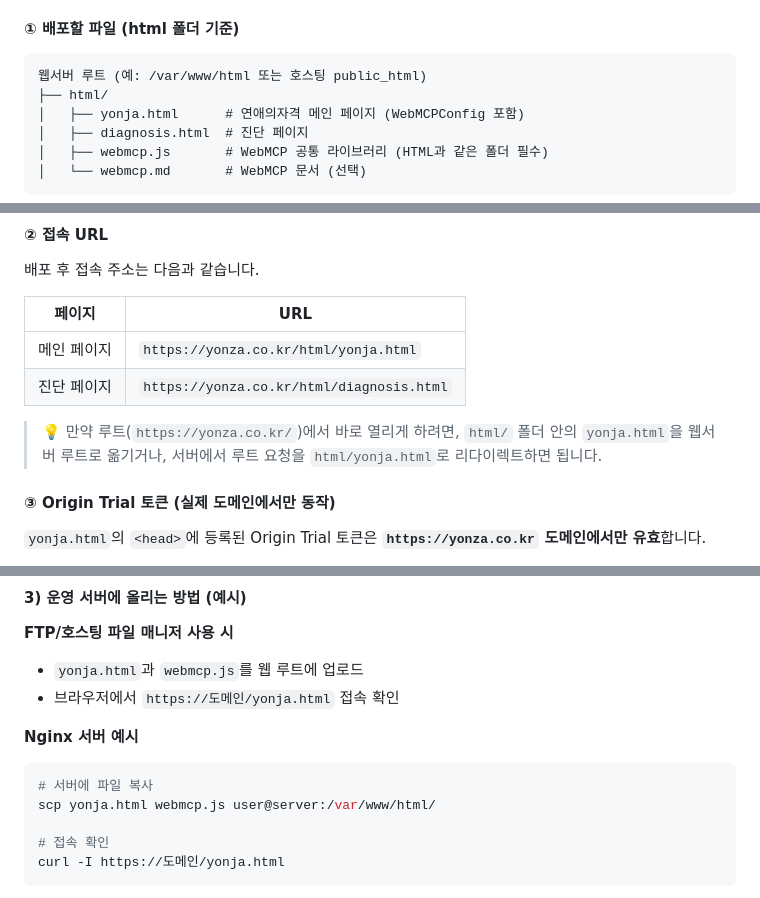
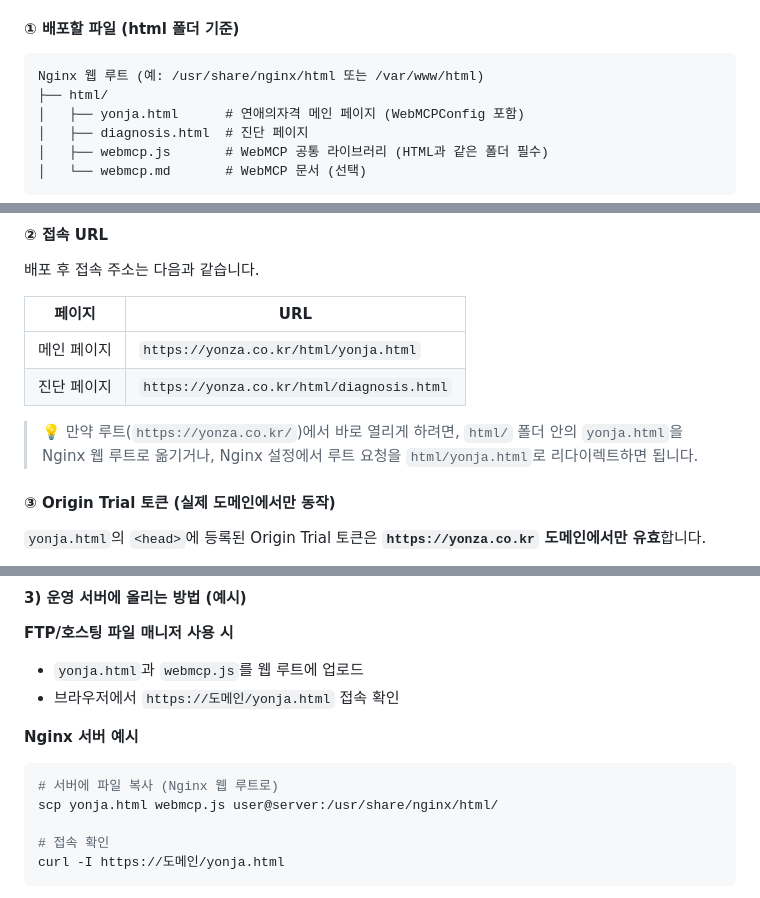
Before and after one commit to ilyoungkim/webmcp_luvd, a Markdown page: README.md, 3 parts joined by grey strips. Drawn GitHub-style.

Commit message:
docs: 웹서버 루트 기준을 Nginx로 수정

````diff
--- a/README.md
+++ b/README.md
@@ -93,7 +93,7 @@ WebMCP 및 내장 AI 실험 기능을 활성화하기 위해 아래 토큰을
 #### ① 배포할 파일 (html 폴더 기준)
 
 ```
-웹서버 루트 (예: /var/www/html 또는 호스팅 public_html)
+Nginx 웹 루트 (예: /usr/share/nginx/html 또는 /var/www/html)
 ├── html/
 │   ├── yonja.html      # 연애의자격 메인 페이지 (WebMCPConfig 포함)
 │   ├── diagnosis.html  # 진단 페이지
@@ -112,7 +112,7 @@ WebMCP 및 내장 AI 실험 기능을 활성화하기 위해 아래 토큰을
 | 메인 페이지 | `https://yonza.co.kr/html/yonja.html` |
 | 진단 페이지 | `https://yonza.co.kr/html/diagnosis.html` |
 
-> 💡 만약 루트(`https://yonza.co.kr/`)에서 바로 열리게 하려면, `html/` 폴더 안의 `yonja.html`을 웹서버 루트로 옮기거나, 서버에서 루트 요청을 `html/yonja.html`로 리다이렉트하면 됩니다.
+> 💡 만약 루트(`https://yonza.co.kr/`)에서 바로 열리게 하려면, `html/` 폴더 안의 `yonja.html`을 Nginx 웹 루트로 옮기거나, Nginx 설정에서 루트 요청을 `html/yonja.html`로 리다이렉트하면 됩니다.
 
 #### ③ Origin Trial 토큰 (실제 도메인에서만 동작)
 
@@ -233,8 +233,8 @@ WebMCP 및 내장 AI 실험 기능을 활성화하기 위해 아래 토큰을
 
 **Nginx 서버 예시**
 ```bash
-# 서버에 파일 복사
-scp yonja.html webmcp.js user@server:/var/www/html/
+# 서버에 파일 복사 (Nginx 웹 루트로)
+scp yonja.html webmcp.js user@server:/usr/share/nginx/html/
 
 # 접속 확인
 curl -I https://도메인/yonja.html
````
Also changed, not shown: other parts of README.md (+1 -1 lines).
